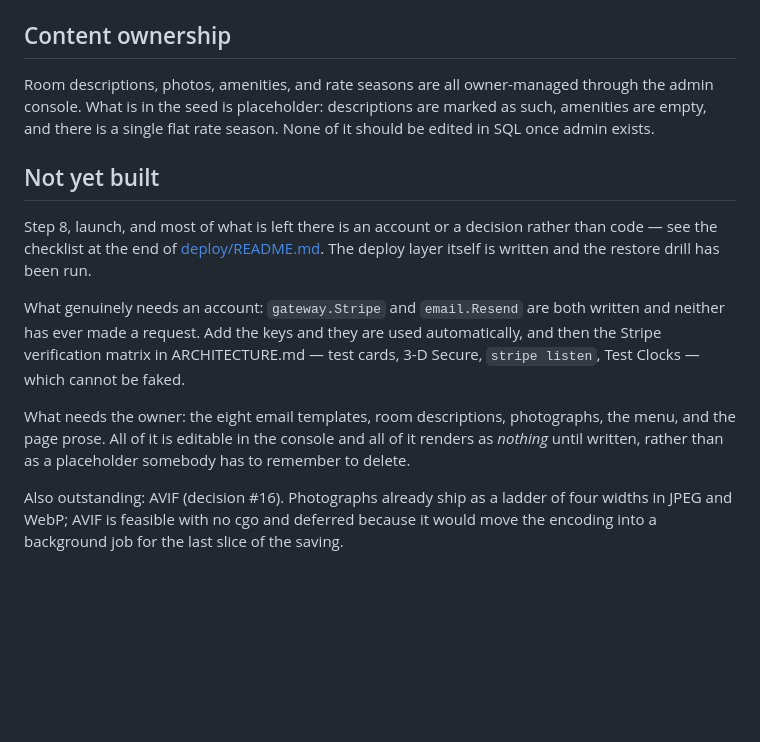
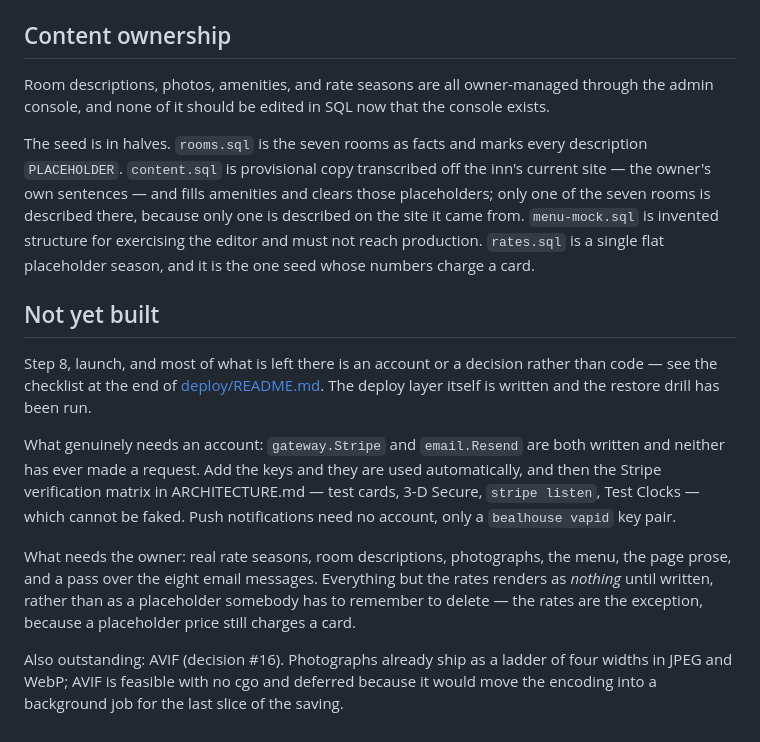
Before and after one commit to dominicgodfrey/bealhouse, a Markdown page: README.md, the part around the change. Rendered like a GitHub page; blank space fills up the shorter version.

```diff
--- a/README.md
+++ b/README.md
@@ -136,9 +136,16 @@ every build, so a small plugin in `vite.config.ts` writes it back.
 ## Content ownership
 
 Room descriptions, photos, amenities, and rate seasons are all owner-managed
-through the admin console. What is in the seed is placeholder: descriptions are
-marked as such, amenities are empty, and there is a single flat rate season.
-None of it should be edited in SQL once admin exists.
+through the admin console, and none of it should be edited in SQL now that the
+console exists.
+
+The seed is in halves. `rooms.sql` is the seven rooms as facts and marks every
+description `PLACEHOLDER`. `content.sql` is provisional copy transcribed off the
+inn's current site — the owner's own sentences — and fills amenities and clears
+those placeholders; only one of the seven rooms is described there, because only
+one is described on the site it came from. `menu-mock.sql` is invented structure
+for exercising the editor and must not reach production. `rates.sql` is a single
+flat placeholder season, and it is the one seed whose numbers charge a card.
 
 ## Not yet built
 
@@ -151,11 +158,13 @@ What genuinely needs an account: `gateway.Stripe` and `email.Resend` are both
 written and neither has ever made a request. Add the keys and they are used
 automatically, and then the Stripe verification matrix in ARCHITECTURE.md —
 test cards, 3-D Secure, `stripe listen`, Test Clocks — which cannot be faked.
+Push notifications need no account, only a `bealhouse vapid` key pair.
 
-What needs the owner: the eight email templates, room descriptions, photographs,
-the menu, and the page prose. All of it is editable in the console and all of it
-renders as *nothing* until written, rather than as a placeholder somebody has to
-remember to delete.
+What needs the owner: real rate seasons, room descriptions, photographs, the
+menu, the page prose, and a pass over the eight email messages. Everything but
+the rates renders as *nothing* until written, rather than as a placeholder
+somebody has to remember to delete — the rates are the exception, because a
+placeholder price still charges a card.
 
 Also outstanding: AVIF (decision #16). Photographs already ship as a ladder of
 four widths in JPEG and WebP; AVIF is feasible with no cgo and deferred because
```
Also changed, not shown: ARCHITECTURE.md (+27 -8 lines), CLAUDE.md (+54 -6 lines).
